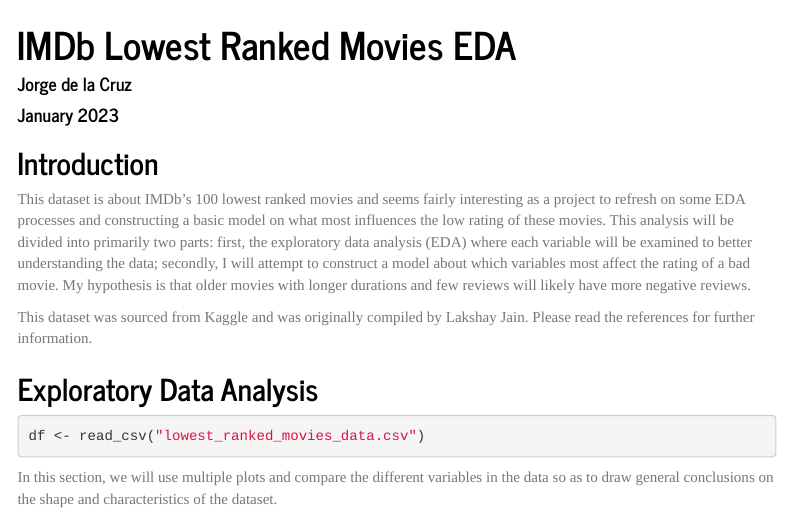
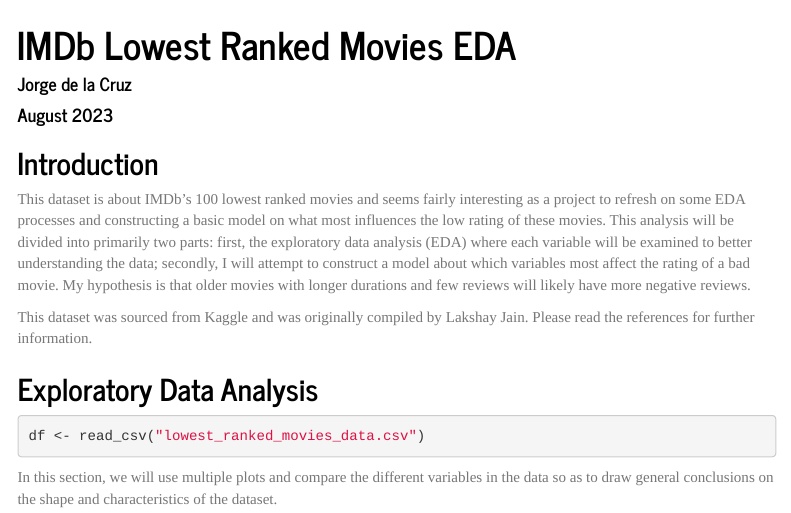
Before and after one commit to jrgdlc/R-Cross-Section-Data-Analyses, an R Markdown document (IMDbBadMovies.Rmd): the page in a window 1100 px wide, from its top. Rendered offline with R 4.5, knitr and Pandoc, with nearby package versions; some code elsewhere in the file could not run offline; menus at the side of the page are left out.

Commit message:
Update IMDbBadMovies.Rmd

```diff
--- a/IMDbBadMovies.Rmd
+++ b/IMDbBadMovies.Rmd
@@ -1,7 +1,7 @@
 ---
 title: "IMDb Lowest Ranked Movies EDA"
 author: "Jorge de la Cruz"
-date: "January 2023"
+date: "August 2023"
 output:
   html_document:
     df_print: paged
```
